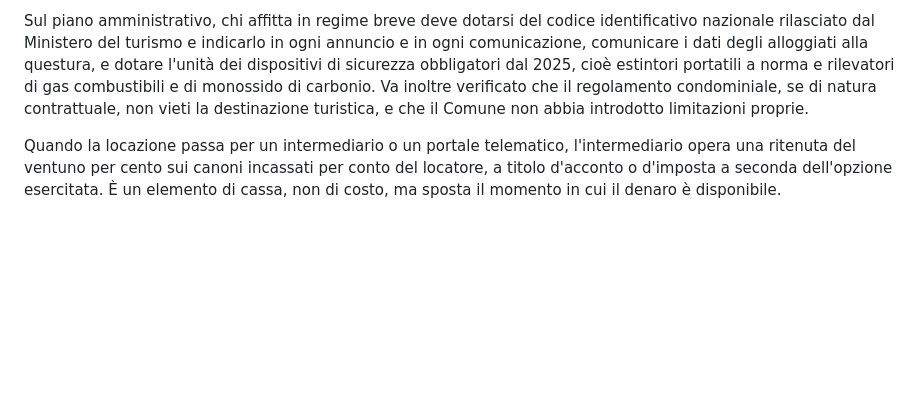
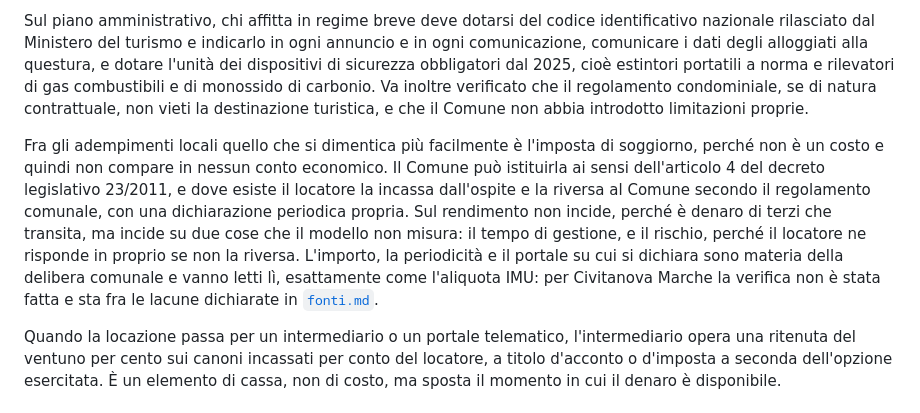
Before and after one commit to alesop95/real-estate, a Markdown page: docs/fiscalita-locazione.md, the part around the change. GitHub-like rendering; blank space fills up the shorter version.

Commit message:
Imposta di soggiorno fra gli adempimenti, con la lacuna dichiarata

```diff
--- a/docs/fiscalita-locazione.md
+++ b/docs/fiscalita-locazione.md
@@ -22,6 +22,8 @@ Ciò che è cambiato dal primo gennaio 2026 è la soglia dimensionale. Il regime
 
 Sul piano amministrativo, chi affitta in regime breve deve dotarsi del codice identificativo nazionale rilasciato dal Ministero del turismo e indicarlo in ogni annuncio e in ogni comunicazione, comunicare i dati degli alloggiati alla questura, e dotare l'unità dei dispositivi di sicurezza obbligatori dal 2025, cioè estintori portatili a norma e rilevatori di gas combustibili e di monossido di carbonio. Va inoltre verificato che il regolamento condominiale, se di natura contrattuale, non vieti la destinazione turistica, e che il Comune non abbia introdotto limitazioni proprie.
 
+Fra gli adempimenti locali quello che si dimentica più facilmente è l'imposta di soggiorno, perché non è un costo e quindi non compare in nessun conto economico. Il Comune può istituirla ai sensi dell'articolo 4 del decreto legislativo 23/2011, e dove esiste il locatore la incassa dall'ospite e la riversa al Comune secondo il regolamento comunale, con una dichiarazione periodica propria. Sul rendimento non incide, perché è denaro di terzi che transita, ma incide su due cose che il modello non misura: il tempo di gestione, e il rischio, perché il locatore ne risponde in proprio se non la riversa. L'importo, la periodicità e il portale su cui si dichiara sono materia della delibera comunale e vanno letti lì, esattamente come l'aliquota IMU: per Civitanova Marche la verifica non è stata fatta e sta fra le lacune dichiarate in [`fonti.md`](fonti.md).
+
 Quando la locazione passa per un intermediario o un portale telematico, l'intermediario opera una ritenuta del ventuno per cento sui canoni incassati per conto del locatore, a titolo d'acconto o d'imposta a seconda dell'opzione esercitata. È un elemento di cassa, non di costo, ma sposta il momento in cui il denaro è disponibile.
 
 ## Perché il rendimento lordo degli affitti brevi inganna
```
Also changed, not shown: docs/fonti.md (+2 -0 lines), docs/vault-obsidian.md (+1 -1 lines).
